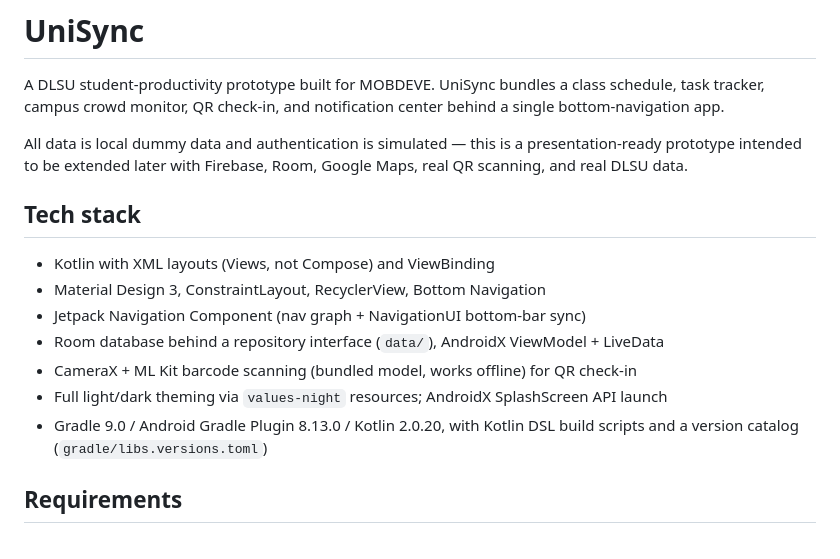
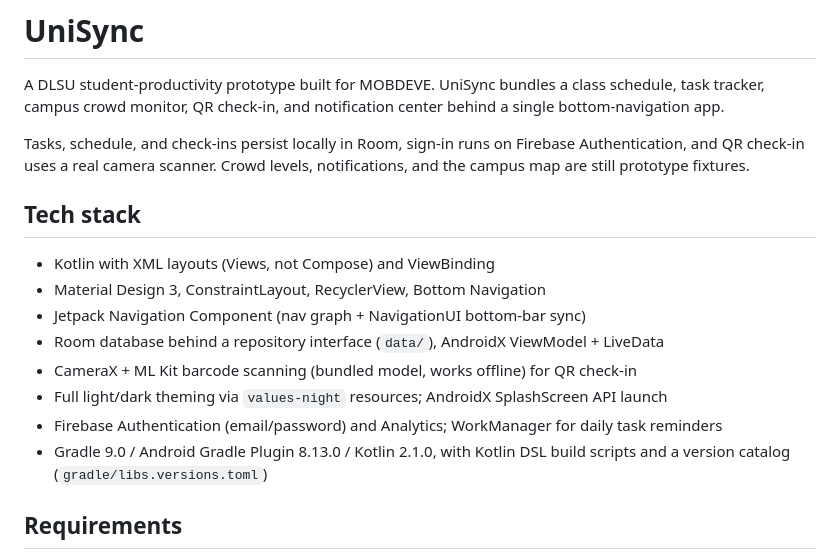
Before and after one commit to MatthewCoder023/MOBDEVE-APP, a Markdown page: README.md, the part around one of its changes. Rendered like a GitHub page.

```diff
--- a/README.md
+++ b/README.md
@@ -2,7 +2,7 @@
 
 A DLSU student-productivity prototype built for MOBDEVE. UniSync bundles a class schedule, task tracker, campus crowd monitor, QR check-in, and notification center behind a single bottom-navigation app.
 
-All data is local dummy data and authentication is simulated — this is a presentation-ready prototype intended to be extended later with Firebase, Room, Google Maps, real QR scanning, and real DLSU data.
+Tasks, schedule, and check-ins persist locally in Room, sign-in runs on Firebase Authentication, and QR check-in uses a real camera scanner. Crowd levels, notifications, and the campus map are still prototype fixtures.
 
 ## Tech stack
 
@@ -12,7 +12,8 @@ All data is local dummy data and authentication is simulated — this is a prese
 - Room database behind a repository interface (`data/`), AndroidX ViewModel + LiveData
 - CameraX + ML Kit barcode scanning (bundled model, works offline) for QR check-in
 - Full light/dark theming via `values-night` resources; AndroidX SplashScreen API launch
-- Gradle 9.0 / Android Gradle Plugin 8.13.0 / Kotlin 2.0.20, with Kotlin DSL build scripts and a version catalog (`gradle/libs.versions.toml`)
+- Firebase Authentication (email/password) and Analytics; WorkManager for daily task reminders
+- Gradle 9.0 / Android Gradle Plugin 8.13.0 / Kotlin 2.1.0, with Kotlin DSL build scripts and a version catalog (`gradle/libs.versions.toml`)
 
 ## Requirements
 
```
Also changed, not shown: other parts of README.md (+22 -14 lines).
